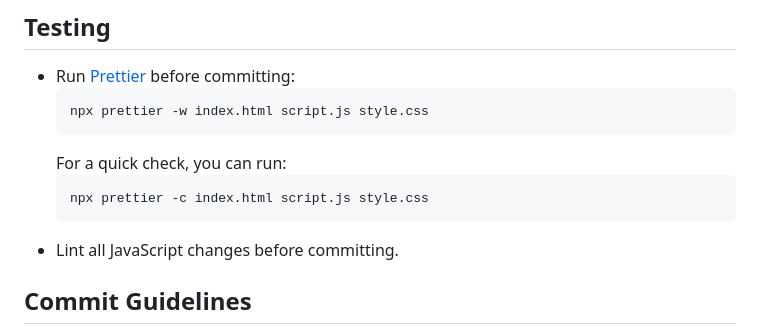
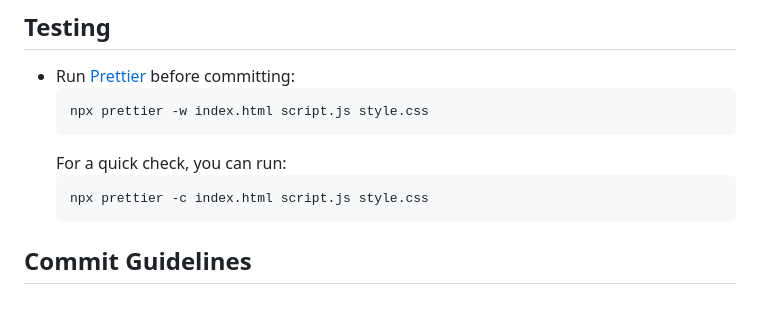
Before and after one commit to colinmansfieldyms/yardbuilder, a Markdown page: AGENTS.md, the part around the change. GitHub-like rendering; blank space fills up the shorter version.

````diff
--- a/AGENTS.md
+++ b/AGENTS.md
@@ -14,7 +14,6 @@ These instructions apply to all files in this repository.
   ```bash
   npx prettier -c index.html script.js style.css
   ```
-- Lint all JavaScript changes before committing.
 
 ## Commit Guidelines
 - Write concise, descriptive commit messages.
````
